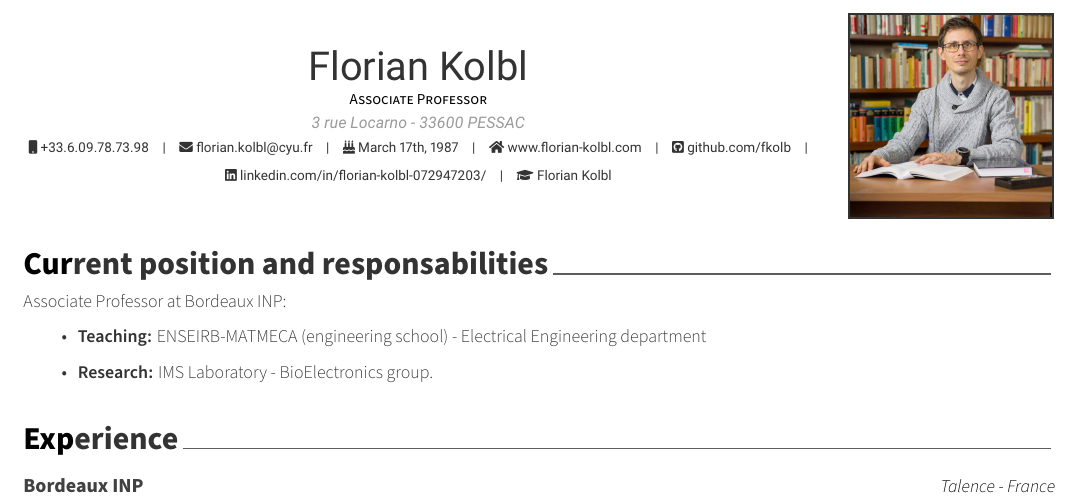
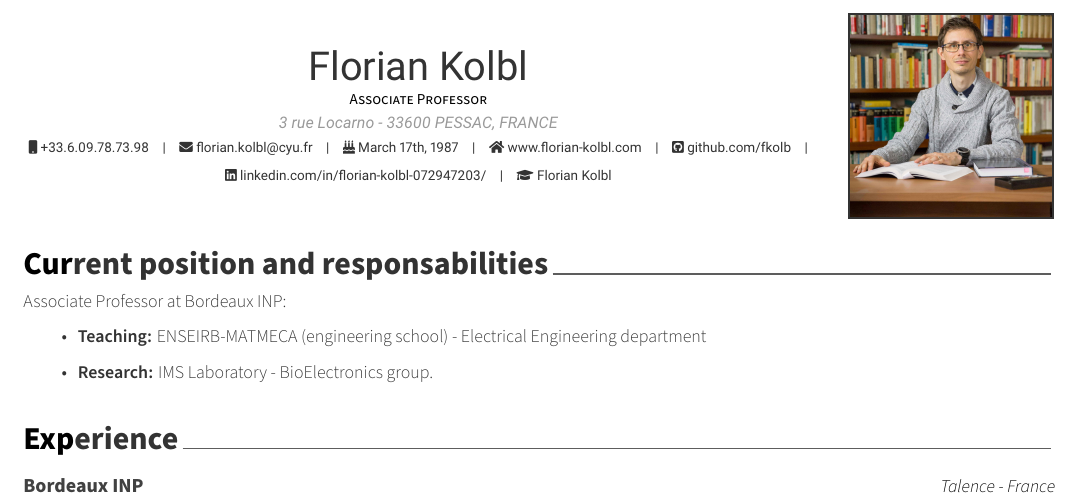
Before and after one commit to fkolbl/CV, a LaTeX CV (resume_en.tex): part of page 1 of 4, cut so that both start at the same text. Compiled offline with XeLaTeX.

Commit message:
rerun build modif

```diff
--- a/resume_en.tex
+++ b/resume_en.tex
@@ -39,7 +39,7 @@
 \photo[rectangle,edge,right]{./profile.jpeg}
 \name{Florian}{Kolbl}
 \position{Associate Professor}
-\address{3 rue Locarno - 33600 PESSAC}
+\address{3 rue Locarno - 33600 PESSAC, FRANCE}
 
 \mobile{+33.6.09.78.73.98}
 \email{florian.kolbl@cyu.fr}
```
